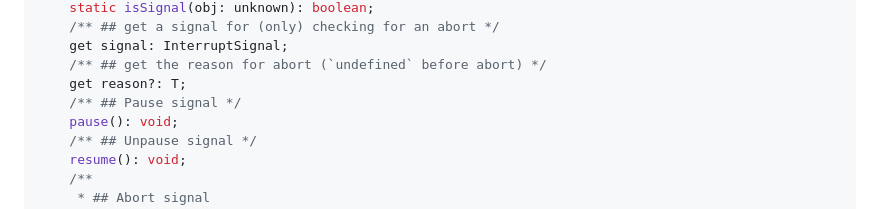
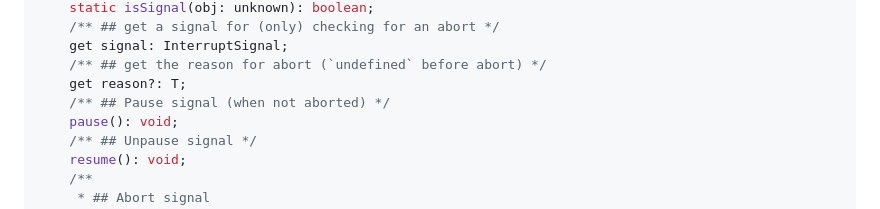
Before and after one commit to MAZ01001/GIF_decoder, a Markdown page: README.md, the part around the change. Drawn GitHub-style; folded sections open.

```diff
--- a/README.md
+++ b/README.md
@@ -183,7 +183,7 @@ declare class Interrupt<T> {
     get signal: InterruptSignal;
     /** ## get the reason for abort (`undefined` before abort) */
     get reason?: T;
-    /** ## Pause signal */
+    /** ## Pause signal (when not aborted) */
     pause(): void;
     /** ## Unpause signal */
     resume(): void;
```
